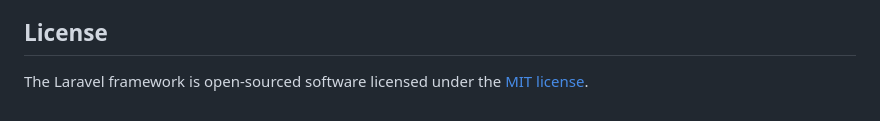
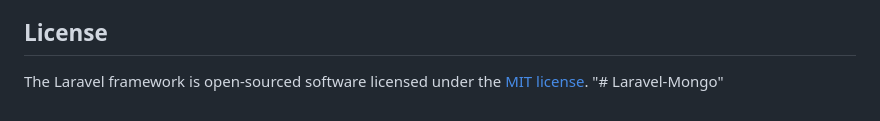
Before and after one commit to GitByHamza/Laravel-Mongo, a Markdown page: README.md, the part around the change. Rendered like a GitHub page.

```diff
--- a/README.md
+++ b/README.md
@@ -59,3 +59,4 @@ If you discover a security vulnerability within Laravel, please send an e-mail t
 ## License
 
 The Laravel framework is open-sourced software licensed under the [MIT license](https://opensource.org/licenses/MIT).
+"# Laravel-Mongo"
```
